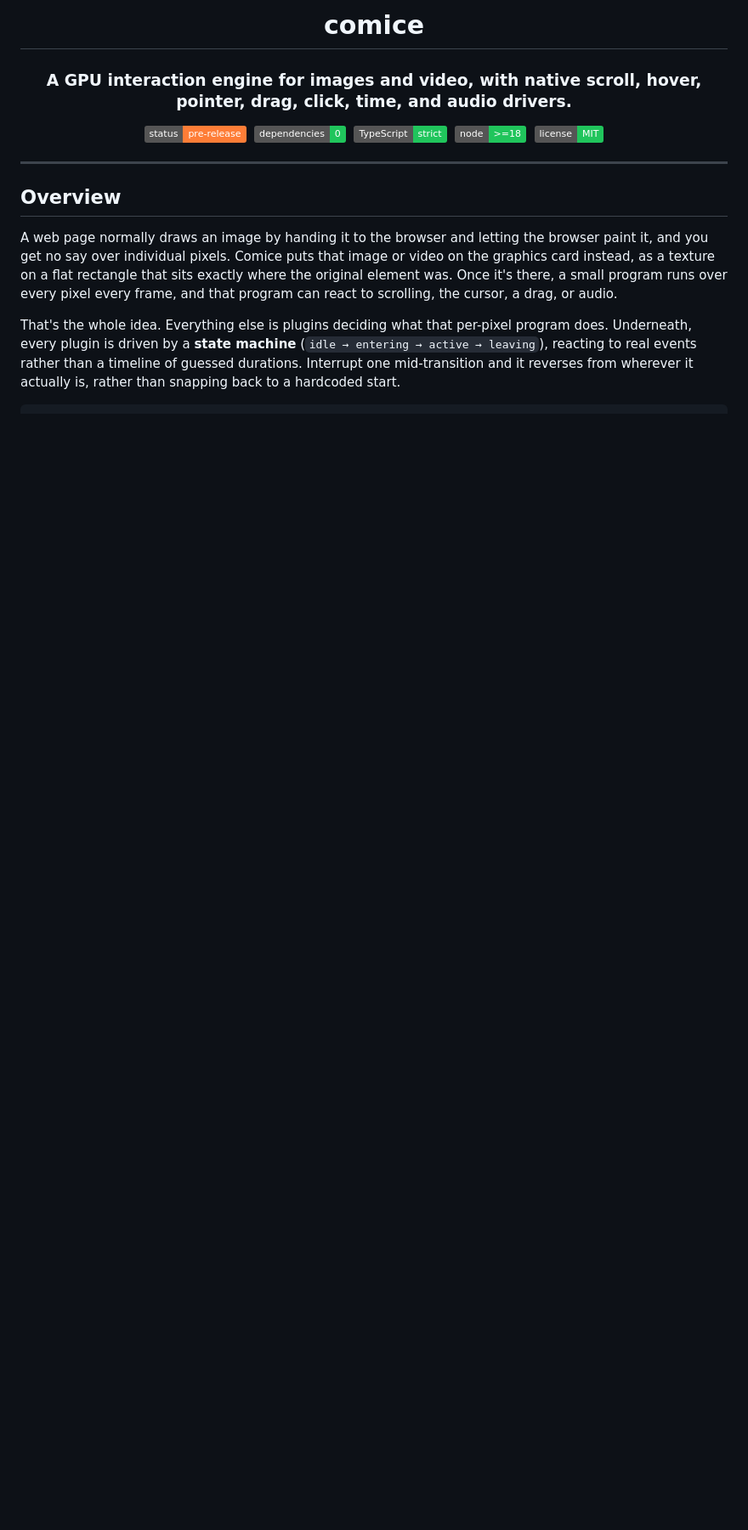
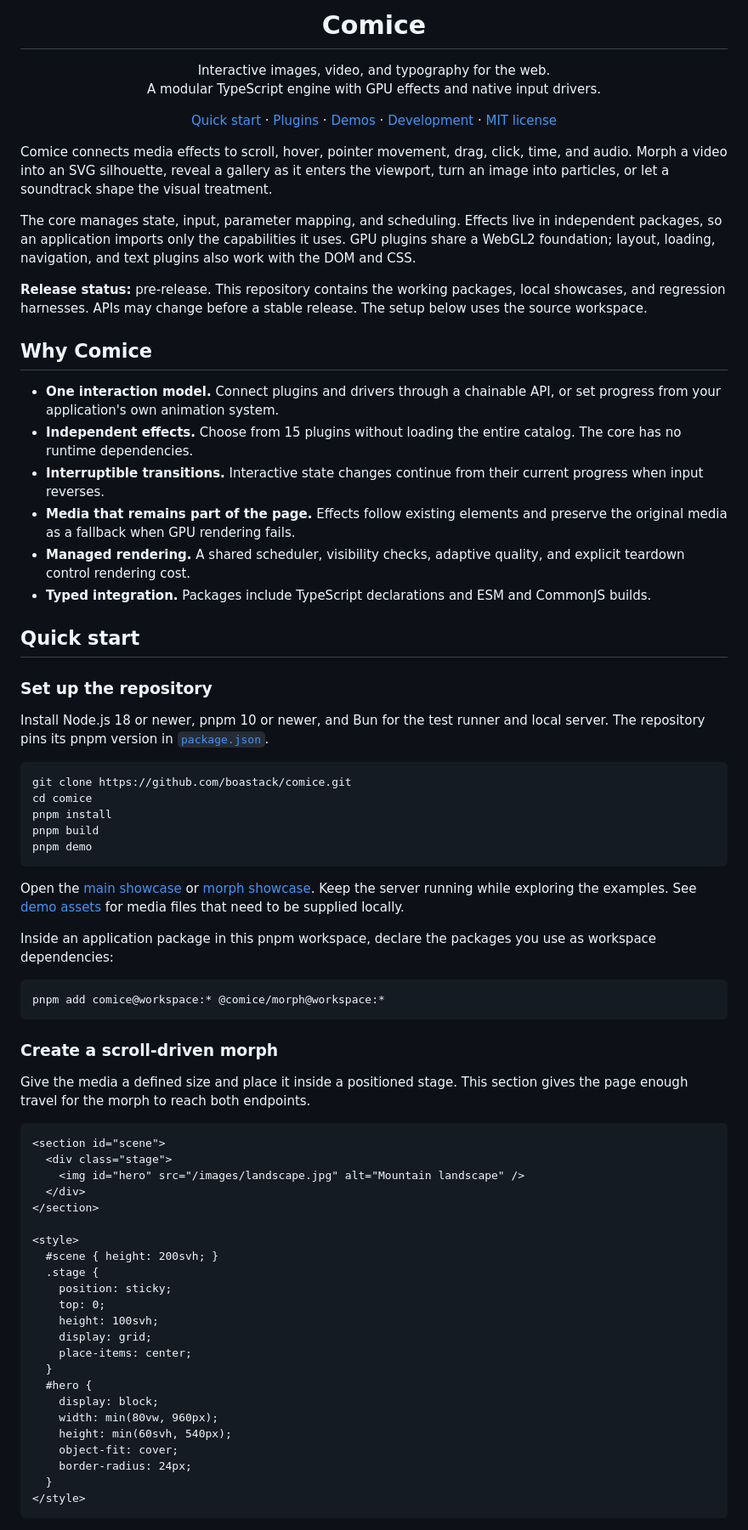
Before and after one commit to boastack/comice, a Markdown page: README.md, the part around one of its changes. Shown at 85% size. GitHub-like rendering; badges without logos; blank space fills up the shorter version.

Commit message:
docs: rewrite project README with complete setup and package guides

````diff
--- a/README.md
+++ b/README.md
@@ -1,23 +1,83 @@
-<h1 align="center">comice</h1>
-
-<h3 align="center">
-  A GPU interaction engine for images and video, with native scroll, hover, pointer, drag, click, time, and audio drivers.
-</h3>
+<h1 align="center">Comice</h1>
 
 <p align="center">
-  <img src="https://img.shields.io/badge/status-pre--release-orange" alt="Pre-release" />&nbsp;
-  <img src="https://img.shields.io/badge/dependencies-0-20C55C" alt="Zero dependencies" />&nbsp;
-  <a href="https://www.typescriptlang.org"><img src="https://img.shields.io/badge/TypeScript-strict-20C55C" alt="TypeScript" /></a>&nbsp;
-  <img src="https://img.shields.io/badge/node-%3E%3D18-20C55C" alt="Node >=18" />&nbsp;
-  <img src="https://img.shields.io/badge/license-MIT-20C55C" alt="MIT License" />
+  Interactive images, video, and typography for the web.<br />
+  A modular TypeScript engine with GPU effects and native input drivers.
 </p>
 
----
+<p align="center">
+  <a href="#quick-start">Quick start</a> ·
+  <a href="#plugins">Plugins</a> ·
+  <a href="#demos">Demos</a> ·
+  <a href="#development">Development</a> ·
+  <a href="./LICENSE">MIT license</a>
+</p>
 
-## Overview
+Comice connects media effects to scroll, hover, pointer movement, drag, click, time, and audio. Morph a video into an SVG silhouette, reveal a gallery as it enters the viewport, turn an image into particles, or let a soundtrack shape the visual treatment.
 
-A web page normally draws an image by handing it to the browser and letting the browser paint it, and you get no say over individual pixels. Comice puts that image or video on the graphics card instead, as a texture on a flat rectangle that sits exactly where the original element was. Once it's there, a small program runs over every pixel every frame, and that program can react to scrolling, the cursor, a drag, or audio.
+The core manages state, input, parameter mapping, and scheduling. Effects live in independent packages, so an application imports only the capabilities it uses. GPU plugins share a WebGL2 foundation; layout, loading, navigation, and text plugins also work with the DOM and CSS.
 
-That's the whole idea. Everything else is plugins deciding what that per-pixel program does. Underneath, every plugin is driven by a **state machine** (`idle → entering → active → leaving`), reacting to real events rather than a timeline of guessed durations. Interrupt one mid-transition and it reverses from wherever it actually is, rather than snapping back to a hardcoded start.
+**Release status:** pre-release. This repository contains the working packages, local showcases, and regression harnesses. APIs may change before a stable release. The setup below uses the source workspace.
+
+## Why Comice
+
+- **One interaction model.** Connect plugins and drivers through a chainable API, or set progress from your application's own animation system.
+- **Independent effects.** Choose from 15 plugins without loading the entire catalog. The core has no runtime dependencies.
+- **Interruptible transitions.** Interactive state changes continue from their current progress when input reverses.
+- **Media that remains part of the page.** Effects follow existing elements and preserve the original media as a fallback when GPU rendering fails.
+- **Managed rendering.** A shared scheduler, visibility checks, adaptive quality, and explicit teardown control rendering cost.
+- **Typed integration.** Packages include TypeScript declarations and ESM and CommonJS builds.
+
+## Quick start
+
+### Set up the repository
+
+Install Node.js 18 or newer, pnpm 10 or newer, and Bun for the test runner and local server. The repository pins its pnpm version in [`package.json`](./package.json).
+
+```sh
+git clone https://github.com/boastack/comice.git
+cd comice
+pnpm install
+pnpm build
+pnpm demo
+```
+
+Open the [main showcase](http://localhost:8750/demo/) or [morph showcase](http://localhost:8750/demo/morph/). Keep the server running while exploring the examples. See [demo assets](#demo-assets) for media files that need to be supplied locally.
+
+Inside an application package in this pnpm workspace, declare the packages you use as workspace dependencies:
+
+```sh
+pnpm add comice@workspace:* @comice/morph@workspace:*
+```
+
+### Create a scroll-driven morph
+
+Give the media a defined size and place it inside a positioned stage. This section gives the page enough travel for the morph to reach both endpoints.
+
+```html
+<section id="scene">
+  <div class="stage">
+    <img id="hero" src="/images/landscape.jpg" alt="Mountain landscape" />
+  </div>
+</section>
+
+<style>
+  #scene { height: 200svh; }
+  .stage {
+    position: sticky;
+    top: 0;
+    height: 100svh;
+    display: grid;
+    place-items: center;
+  }
+  #hero {
+    display: block;
+    width: min(80vw, 960px);
+    height: min(60svh, 540px);
+    object-fit: cover;
+    border-radius: 24px;
+  }
+</style>
+```
 
 ```js
````
Also changed, not shown: other parts of README.md (+218 -84 lines).
